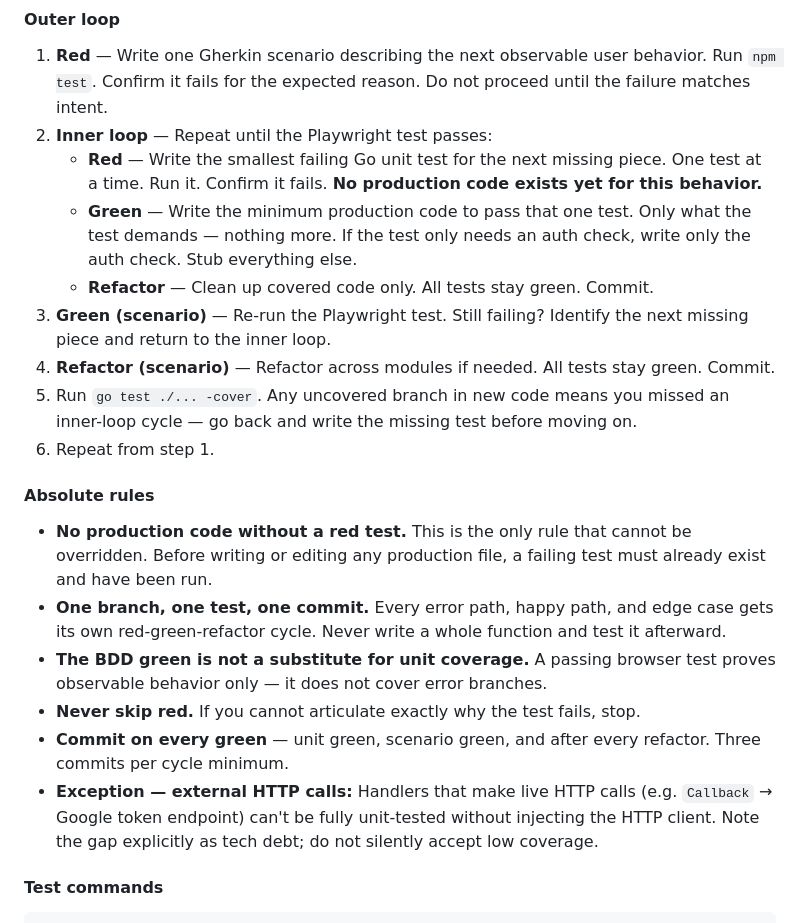
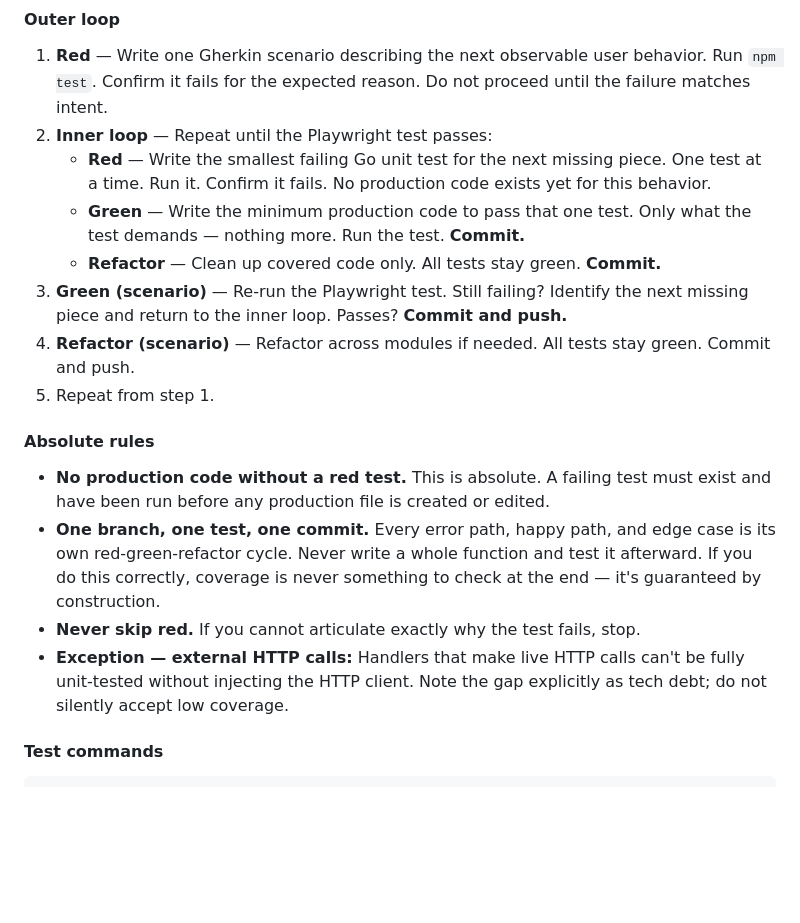
Before and after one commit to mcornell/crew-predictions, a Markdown page: CLAUDE.md, the part around the change. Drawn GitHub-style; blank space fills up the shorter version.

Commit message:
Fix TDD cycle: commit on every green, push on e2e green, drop coverage step
Coverage guaranteed by construction if inner loop is followed correctly.

Co-Authored-By: Claude Sonnet 4.6 <noreply@anthropic.com>

```diff
--- a/CLAUDE.md
+++ b/CLAUDE.md
@@ -35,22 +35,19 @@ Every feature increment starts from a failing **Playwright** (browser) scenario
 
 1. **Red** — Write one Gherkin scenario describing the next observable user behavior. Run `npm test`. Confirm it fails for the expected reason. Do not proceed until the failure matches intent.
 2. **Inner loop** — Repeat until the Playwright test passes:
-   - **Red** — Write the smallest failing Go unit test for the next missing piece. One test at a time. Run it. Confirm it fails. **No production code exists yet for this behavior.**
-   - **Green** — Write the minimum production code to pass that one test. Only what the test demands — nothing more. If the test only needs an auth check, write only the auth check. Stub everything else.
-   - **Refactor** — Clean up covered code only. All tests stay green. Commit.
-3. **Green (scenario)** — Re-run the Playwright test. Still failing? Identify the next missing piece and return to the inner loop.
-4. **Refactor (scenario)** — Refactor across modules if needed. All tests stay green. Commit.
-5. Run `go test ./... -cover`. Any uncovered branch in new code means you missed an inner-loop cycle — go back and write the missing test before moving on.
-6. Repeat from step 1.
+   - **Red** — Write the smallest failing Go unit test for the next missing piece. One test at a time. Run it. Confirm it fails. No production code exists yet for this behavior.
+   - **Green** — Write the minimum production code to pass that one test. Only what the test demands — nothing more. Run the test. **Commit.**
+   - **Refactor** — Clean up covered code only. All tests stay green. **Commit.**
+3. **Green (scenario)** — Re-run the Playwright test. Still failing? Identify the next missing piece and return to the inner loop. Passes? **Commit and push.**
+4. **Refactor (scenario)** — Refactor across modules if needed. All tests stay green. Commit and push.
+5. Repeat from step 1.
 
 #### Absolute rules
 
-- **No production code without a red test.** This is the only rule that cannot be overridden. Before writing or editing any production file, a failing test must already exist and have been run.
-- **One branch, one test, one commit.** Every error path, happy path, and edge case gets its own red-green-refactor cycle. Never write a whole function and test it afterward.
-- **The BDD green is not a substitute for unit coverage.** A passing browser test proves observable behavior only — it does not cover error branches.
+- **No production code without a red test.** This is absolute. A failing test must exist and have been run before any production file is created or edited.
+- **One branch, one test, one commit.** Every error path, happy path, and edge case is its own red-green-refactor cycle. Never write a whole function and test it afterward. If you do this correctly, coverage is never something to check at the end — it's guaranteed by construction.
 - **Never skip red.** If you cannot articulate exactly why the test fails, stop.
-- **Commit on every green** — unit green, scenario green, and after every refactor. Three commits per cycle minimum.
-- **Exception — external HTTP calls:** Handlers that make live HTTP calls (e.g. `Callback` → Google token endpoint) can't be fully unit-tested without injecting the HTTP client. Note the gap explicitly as tech debt; do not silently accept low coverage.
+- **Exception — external HTTP calls:** Handlers that make live HTTP calls can't be fully unit-tested without injecting the HTTP client. Note the gap explicitly as tech debt; do not silently accept low coverage.
 
 #### Test commands
 
```
